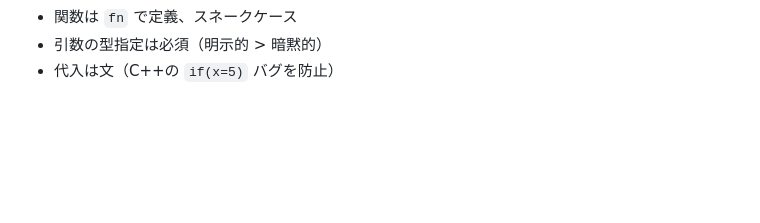
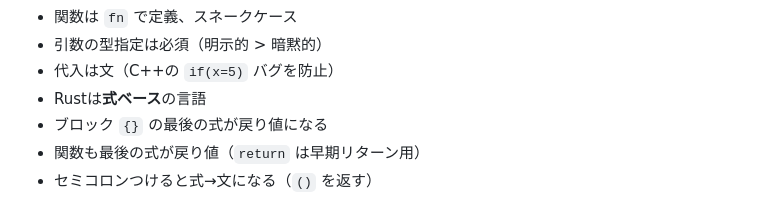
Before and after one commit to Inazumimakoto/rust-study, a Markdown page: devlog/ch03_common_concepts.md, the part around one of its changes. Rendered like a GitHub page; blank space fills up the shorter version.

```diff
--- a/devlog/ch03_common_concepts.md
+++ b/devlog/ch03_common_concepts.md
@@ -350,3 +414,7 @@ if (x = 5) {  // 比較じゃなくて代入！コンパイル通る！💀
 - 関数は `fn` で定義、スネークケース
 - 引数の型指定は必須（明示的 > 暗黙的）
 - 代入は文（C++の `if(x=5)` バグを防止）
+- Rustは**式ベース**の言語
+- ブロック `{}` の最後の式が戻り値になる
+- 関数も最後の式が戻り値（`return` は早期リターン用）
+- セミコロンつけると式→文になる（`()` を返す）
```
Also changed, not shown: other parts of devlog/ch03_common_concepts.md (+64 -0 lines), images/ch03_block_expr.png (added), images/ch03_block_expr_result.png (added), images/ch03_fn_return.png (added), images/ch03_fn_return_result.png (added), 1 other file.
